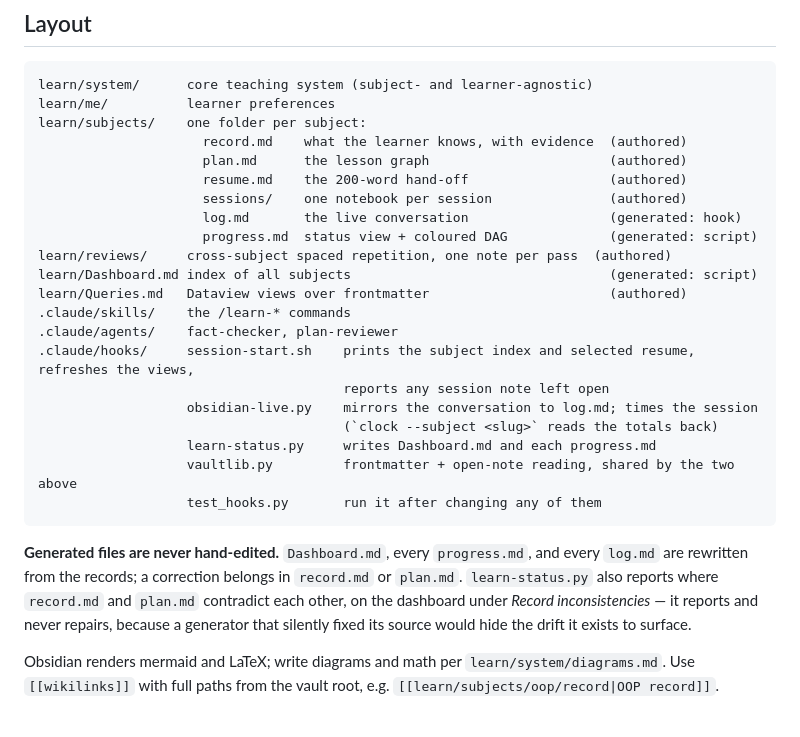
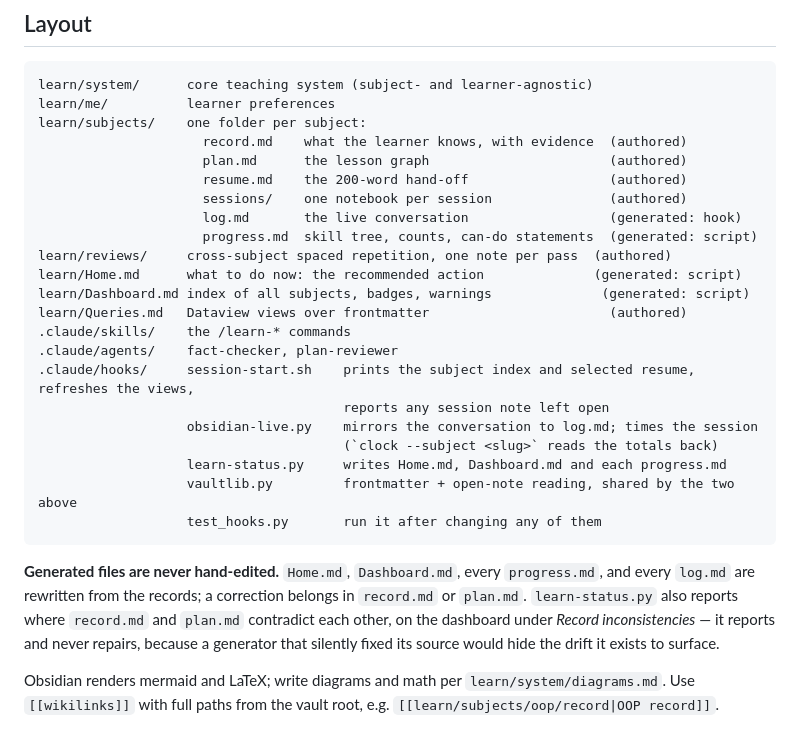
Before and after one commit to edisonshui/obsidian-learning, a Markdown page: CLAUDE.md, the part around the change. Drawn GitHub-style.

````diff
--- a/CLAUDE.md
+++ b/CLAUDE.md
@@ -34,9 +34,10 @@ learn/subjects/    one folder per subject:
                      resume.md    the 200-word hand-off                  (authored)
                      sessions/    one notebook per session               (authored)
                      log.md       the live conversation                  (generated: hook)
-                     progress.md  status view + coloured DAG             (generated: script)
+                     progress.md  skill tree, counts, can-do statements  (generated: script)
 learn/reviews/     cross-subject spaced repetition, one note per pass  (authored)
-learn/Dashboard.md index of all subjects                                 (generated: script)
+learn/Home.md      what to do now: the recommended action              (generated: script)
+learn/Dashboard.md index of all subjects, badges, warnings              (generated: script)
 learn/Queries.md   Dataview views over frontmatter                       (authored)
 .claude/skills/    the /learn-* commands
 .claude/agents/    fact-checker, plan-reviewer
@@ -44,12 +45,12 @@ learn/Queries.md   Dataview views over frontmatter                       (author
                                        reports any session note left open
                    obsidian-live.py    mirrors the conversation to log.md; times the session
                                        (`clock --subject <slug>` reads the totals back)
-                   learn-status.py     writes Dashboard.md and each progress.md
+                   learn-status.py     writes Home.md, Dashboard.md and each progress.md
                    vaultlib.py         frontmatter + open-note reading, shared by the two above
                    test_hooks.py       run it after changing any of them
 ```
 
-**Generated files are never hand-edited.** `Dashboard.md`, every `progress.md`, and every `log.md` are rewritten from the records; a correction belongs in `record.md` or `plan.md`. `learn-status.py` also reports where `record.md` and `plan.md` contradict each other, on the dashboard under *Record inconsistencies* — it reports and never repairs, because a generator that silently fixed its source would hide the drift it exists to surface.
+**Generated files are never hand-edited.** `Home.md`, `Dashboard.md`, every `progress.md`, and every `log.md` are rewritten from the records; a correction belongs in `record.md` or `plan.md`. `learn-status.py` also reports where `record.md` and `plan.md` contradict each other, on the dashboard under *Record inconsistencies* — it reports and never repairs, because a generator that silently fixed its source would hide the drift it exists to surface.
 
 Obsidian renders mermaid and LaTeX; write diagrams and math per `learn/system/diagrams.md`. Use `[[wikilinks]]` with full paths from the vault root, e.g. `[[learn/subjects/oop/record|OOP record]]`.
 
````
Also changed, not shown: AGENTS.md (+1 -1 lines), learn/README.md (+3 -3 lines).
